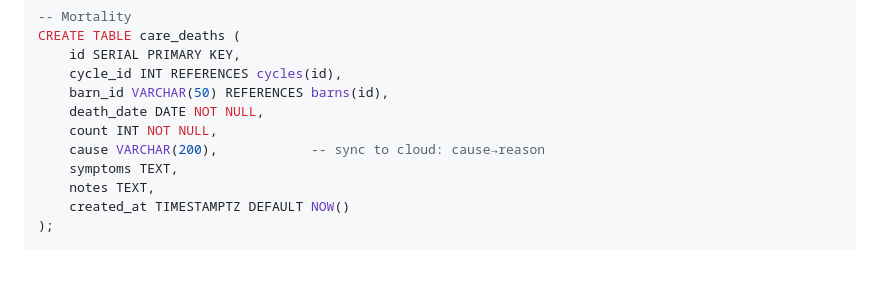
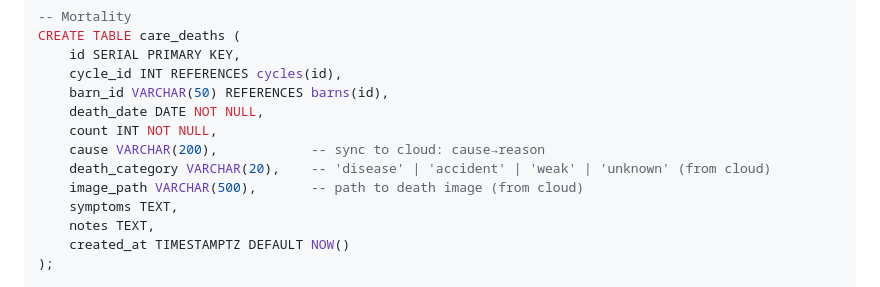
Before and after one commit to ngdatcfarm/localserversetup, a Markdown page: docs/data_dependency_map.md, the part around the change. Drawn GitHub-style; blank space fills up the shorter version.

```diff
--- a/docs/data_dependency_map.md
+++ b/docs/data_dependency_map.md
@@ -400,6 +400,8 @@ CREATE TABLE care_deaths (
     death_date DATE NOT NULL,
     count INT NOT NULL,
     cause VARCHAR(200),            -- sync to cloud: cause→reason
+    death_category VARCHAR(20),    -- 'disease' | 'accident' | 'weak' | 'unknown' (from cloud)
+    image_path VARCHAR(500),       -- path to death image (from cloud)
     symptoms TEXT,
     notes TEXT,
     created_at TIMESTAMPTZ DEFAULT NOW()
```
Also changed, not shown: docs/worklog.md (added, +121 -0 lines).
